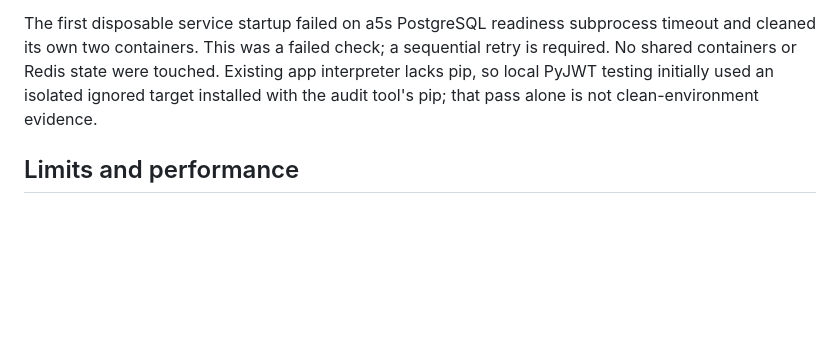
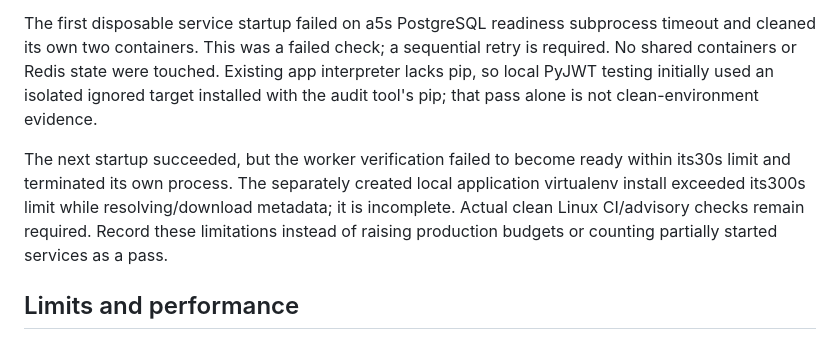
Before and after one commit to Protagonist01/url-shortener, a Markdown page: docs/verification/jwt-dependency-remediation.md, the part around the change. Drawn GitHub-style; blank space fills up the shorter version.

```diff
--- a/docs/verification/jwt-dependency-remediation.md
+++ b/docs/verification/jwt-dependency-remediation.md
@@ -29,6 +29,8 @@ Local synthetic JWT contracts:8 unittest tests passed using Python3.12.13/PyJWT2
 
 The first disposable service startup failed on a5s PostgreSQL readiness subprocess timeout and cleaned its own two containers. This was a failed check; a sequential retry is required. No shared containers or Redis state were touched. Existing app interpreter lacks pip, so local PyJWT testing initially used an isolated ignored target installed with the audit tool's pip; that pass alone is not clean-environment evidence.
 
+The next startup succeeded, but the worker verification failed to become ready within its30s limit and terminated its own process. The separately created local application virtualenv install exceeded its300s limit while resolving/download metadata; it is incomplete. Actual clean Linux CI/advisory checks remain required. Record these limitations instead of raising production budgets or counting partially started services as a pass.
+
 ## Limits and performance
 
 Record source/requirements hashes, runtime, raw synthetic decode durations and p50/p95/p99/errors/serial throughput under ignored output/authentication-verification. This serial experiment measures ordinary synthetic HS256 tokens, not HTTP throughput, large/adversarial headers, CPU saturation, approved capacity or F01/F05 SLOs. No SQL/cache query changes occur. Parent43 retains optional-exp/session/key/CSRF/bcrypt/header bounds; valid-issued-token compatibility does not resolve those policies. Unpublished /q QR prototype and its checks await IN08 and are excluded from clean-main evidence. No manual deployment or security approval is implied.
```
Also changed, not shown: BUILD_BOOK.md (+2 -0 lines).
